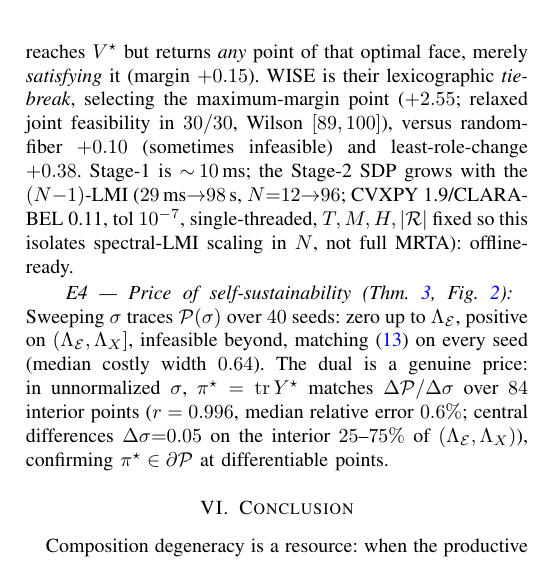
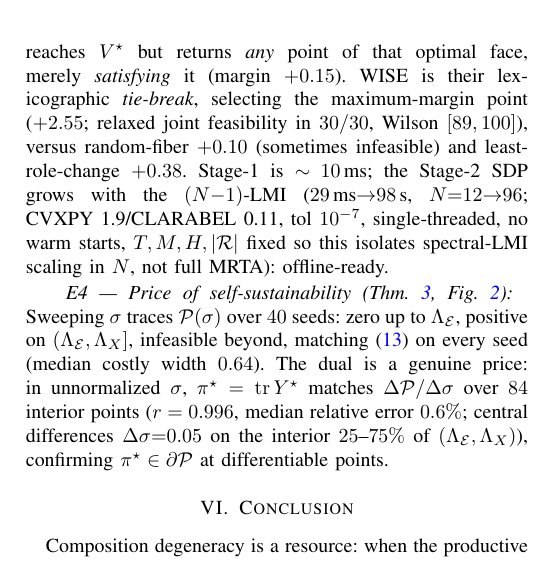
Before and after one commit to jlmayorgaco/paper-P06-WISE-endogenous-wrench-equilibria, a LaTeX paper (paper/main.tex, which reads paper/sections/05_experiments.tex): part of one column of page 6 of 6, cut so that both start at the same text. Compiled offline with pdfLaTeX.

Commit message:
paper: title 'within' the fiber; note no warm starts in scaling (P1.8)
- Title: 'over' -> 'within' Wrench-Feasible Assignment Fibers (connectivity is selected
  inside the productive-optimum fiber).
- E3 scaling notes 'no warm starts' for reproducibility.

Gates: 6 pages, 0 overfull, 0 undefined refs, 0 Type-3, VIU affiliation intact.

Co-Authored-By: Claude Opus 4.8 <noreply@anthropic.com>

```diff
--- a/paper/sections/05_experiments.tex
+++ b/paper/sections/05_experiments.tex
@@ -70,8 +70,8 @@ face, merely \emph{satisfying} it (margin $+0.15$). WISE is their lexicographic
 $30/30$, Wilson $[89,100]$), versus random-fiber $+0.10$ (sometimes infeasible) and
 least-role-change $+0.38$. Stage-1 is $\sim\!10$\,ms; the
 Stage-2 SDP grows with the $(N{-}1)$-LMI ($29$\,ms$\to$$98$\,s, $N{=}12{\to}96$;
-CVXPY~1.9/CLARABEL~0.11, tol $10^{-7}$, single-threaded, $T,M,H,|\mathcal R|$ fixed so this
-isolates spectral-LMI scaling in $N$, not full MRTA): offline-ready.
+CVXPY~1.9/CLARABEL~0.11, tol $10^{-7}$, single-threaded, no warm starts, $T,M,H,|\mathcal R|$
+fixed so this isolates spectral-LMI scaling in $N$, not full MRTA): offline-ready.
 
 \paragraph*{E4 --- Price of self-sustainability (Thm.~\ref{thm:price}, Fig.~\ref{fig:price})}
 Sweeping $\sigma$ traces $\Price(\sigma)$ over $40$ seeds: zero up to $\LamE$, positive on
```
Also changed, not shown: paper/main.tex (+1 -1 lines).
